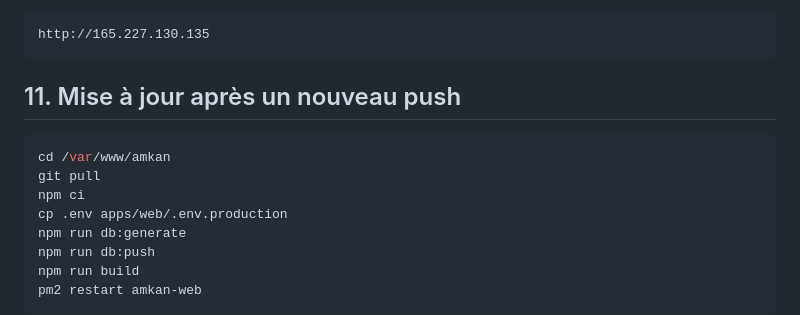
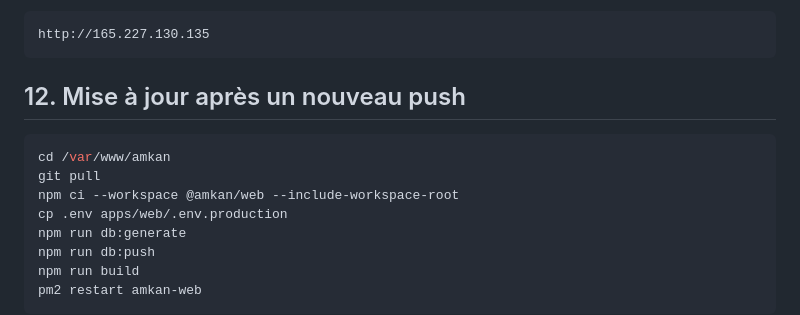
Before and after one commit to boulouzanacer/amkan, a Markdown page: docs/digitalocean-vps.md, the part around one of its changes. GitHub-like rendering.

````diff
--- a/docs/digitalocean-vps.md
+++ b/docs/digitalocean-vps.md
@@ -163,12 +186,12 @@ L'application sera disponible sur:
 http://165.227.130.135
 ```
 
-## 11. Mise à jour après un nouveau push
+## 12. Mise à jour après un nouveau push
 
 ```bash
 cd /var/www/amkan
 git pull
-npm ci
+npm ci --workspace @amkan/web --include-workspace-root
 cp .env apps/web/.env.production
 npm run db:generate
 npm run db:push
````
Also changed, not shown: other parts of docs/digitalocean-vps.md (+30 -7 lines).
